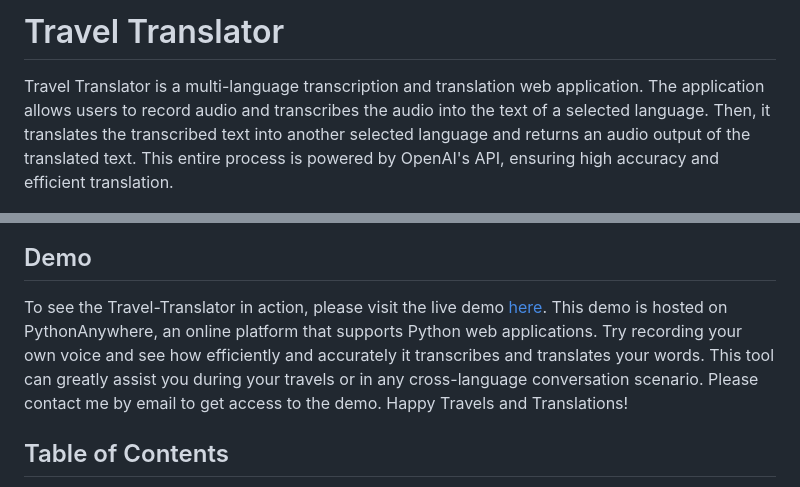
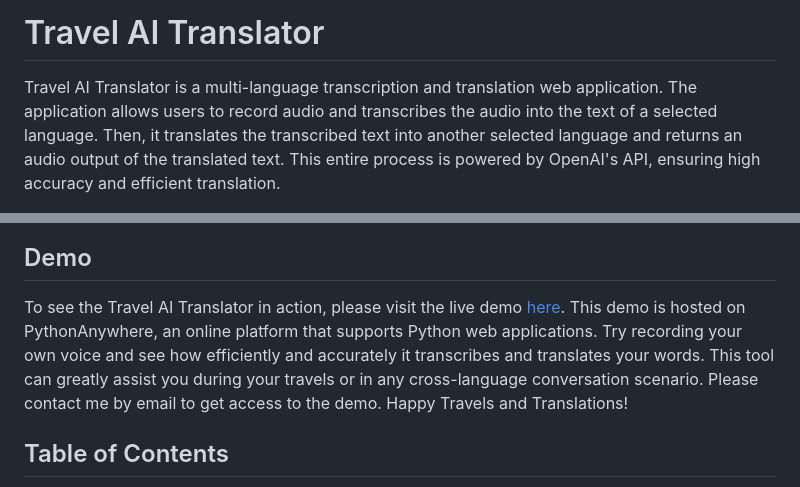
Before and after one commit to End2EndAI/travel-ai-translator, a Markdown page: README.md, 2 parts joined by grey strips. Rendered like a GitHub page.

```diff
--- a/README.md
+++ b/README.md
@@ -1,6 +1,6 @@
-# Travel Translator
+# Travel AI Translator
 
-Travel Translator is a multi-language transcription and translation web application. The application allows users to record audio and transcribes the audio into the text of a selected language. Then, it translates the transcribed text into another selected language and returns an audio output of the translated text. This entire process is powered by OpenAI's API, ensuring high accuracy and efficient translation.
+Travel AI Translator is a multi-language transcription and translation web application. The application allows users to record audio and transcribes the audio into the text of a selected language. Then, it translates the transcribed text into another selected language and returns an audio output of the translated text. This entire process is powered by OpenAI's API, ensuring high accuracy and efficient translation.
 
 </br>
 
@@ -10,7 +10,7 @@ Travel Translator is a multi-language transcription and translation web applicat
 
 ## Demo
 
-To see the Travel-Translator in action, please visit the live demo [here](https://lfontaine.pythonanywhere.com/). This demo is hosted on PythonAnywhere, an online platform that supports Python web applications. Try recording your own voice and see how efficiently and accurately it transcribes and translates your words. This tool can greatly assist you during your travels or in any cross-language conversation scenario. Please contact me by email to get access to the demo. Happy Travels and Translations!
+To see the Travel AI Translator in action, please visit the live demo [here](https://lfontaine.pythonanywhere.com/). This demo is hosted on PythonAnywhere, an online platform that supports Python web applications. Try recording your own voice and see how efficiently and accurately it transcribes and translates your words. This tool can greatly assist you during your travels or in any cross-language conversation scenario. Please contact me by email to get access to the demo. Happy Travels and Translations!
 
 ## Table of Contents
 
```
